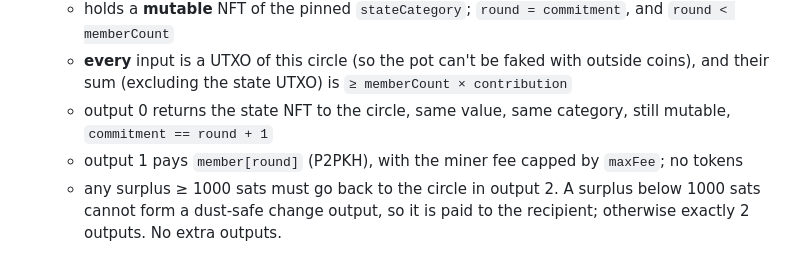
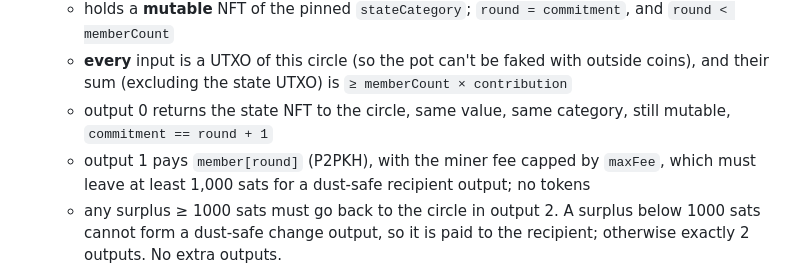
Before and after one commit to Afar88/Ajochain, a Markdown page: README.md, the part around the change. GitHub-like rendering.

Commit message:
Document minimum dust-safe payout amount

```diff
--- a/README.md
+++ b/README.md
@@ -66,7 +66,7 @@ Constructor: `m0..m4` (member pubkey hashes, unused slots zero), `memberCount` (
   - holds a **mutable** NFT of the pinned `stateCategory`; `round = commitment`, and `round < memberCount`
   - **every** input is a UTXO of this circle (so the pot can't be faked with outside coins), and their sum (excluding the state UTXO) is `≥ memberCount × contribution`
   - output 0 returns the state NFT to the circle, same value, same category, still mutable, `commitment == round + 1`
-  - output 1 pays `member[round]` (P2PKH), with the miner fee capped by `maxFee`; no tokens
+  - output 1 pays `member[round]` (P2PKH), with the miner fee capped by `maxFee`, which must leave at least 1,000 sats for a dust-safe recipient output; no tokens
   - any surplus ≥ 1000 sats must go back to the circle in output 2. A surplus below 1000 sats cannot form a dust-safe change output, so it is paid to the recipient; otherwise exactly 2 outputs. No extra outputs.
 
 **`cancel(pk0, s0, …, pk4, s4)`**: an emergency exit. **All** `memberCount` members sign, and together they decide where the funds go (no output restrictions).
```
